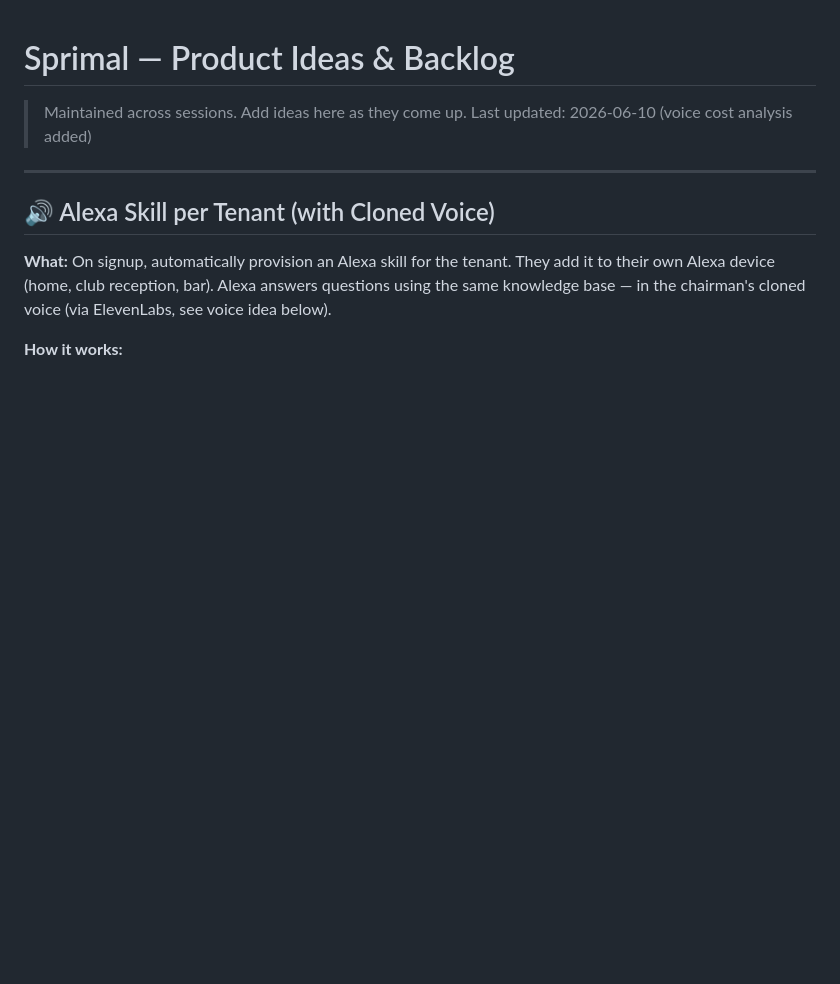
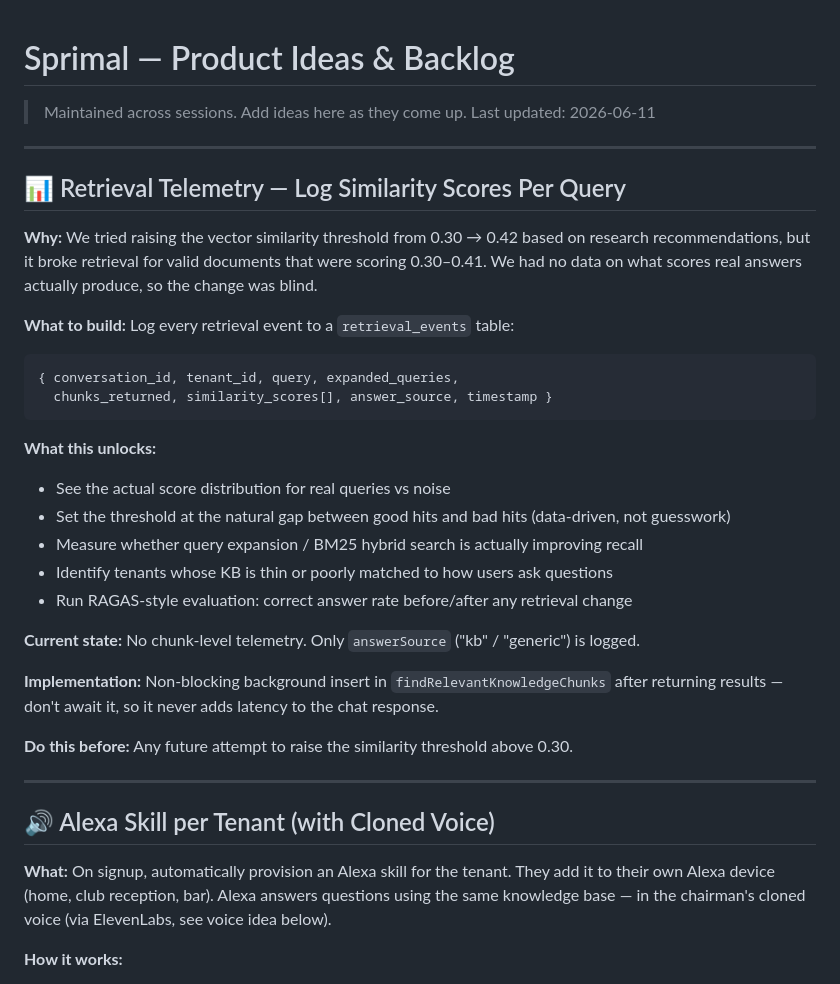
Before and after one commit to oriordann2-ctrl/ai-receptionist, a Markdown page: IDEAS.md, the part around the change. Drawn GitHub-style; blank space fills up the shorter version.

Commit message:
Ideas: add retrieval telemetry task (prerequisite for threshold tuning)

````diff
--- a/IDEAS.md
+++ b/IDEAS.md
@@ -1,7 +1,32 @@
 # Sprimal — Product Ideas & Backlog
 
 > Maintained across sessions. Add ideas here as they come up.
-> Last updated: 2026-06-10 (voice cost analysis added)
+> Last updated: 2026-06-11
+
+---
+
+## 📊 Retrieval Telemetry — Log Similarity Scores Per Query
+
+**Why:** We tried raising the vector similarity threshold from 0.30 → 0.42 based on research recommendations, but it broke retrieval for valid documents that were scoring 0.30–0.41. We had no data on what scores real answers actually produce, so the change was blind.
+
+**What to build:** Log every retrieval event to a `retrieval_events` table:
+```
+{ conversation_id, tenant_id, query, expanded_queries,
+  chunks_returned, similarity_scores[], answer_source, timestamp }
+```
+
+**What this unlocks:**
+- See the actual score distribution for real queries vs noise
+- Set the threshold at the natural gap between good hits and bad hits (data-driven, not guesswork)
+- Measure whether query expansion / BM25 hybrid search is actually improving recall
+- Identify tenants whose KB is thin or poorly matched to how users ask questions
+- Run RAGAS-style evaluation: correct answer rate before/after any retrieval change
+
+**Current state:** No chunk-level telemetry. Only `answerSource` ("kb" / "generic") is logged.
+
+**Implementation:** Non-blocking background insert in `findRelevantKnowledgeChunks` after returning results — don't await it, so it never adds latency to the chat response.
+
+**Do this before:** Any future attempt to raise the similarity threshold above 0.30.
 
 ---
 
````
